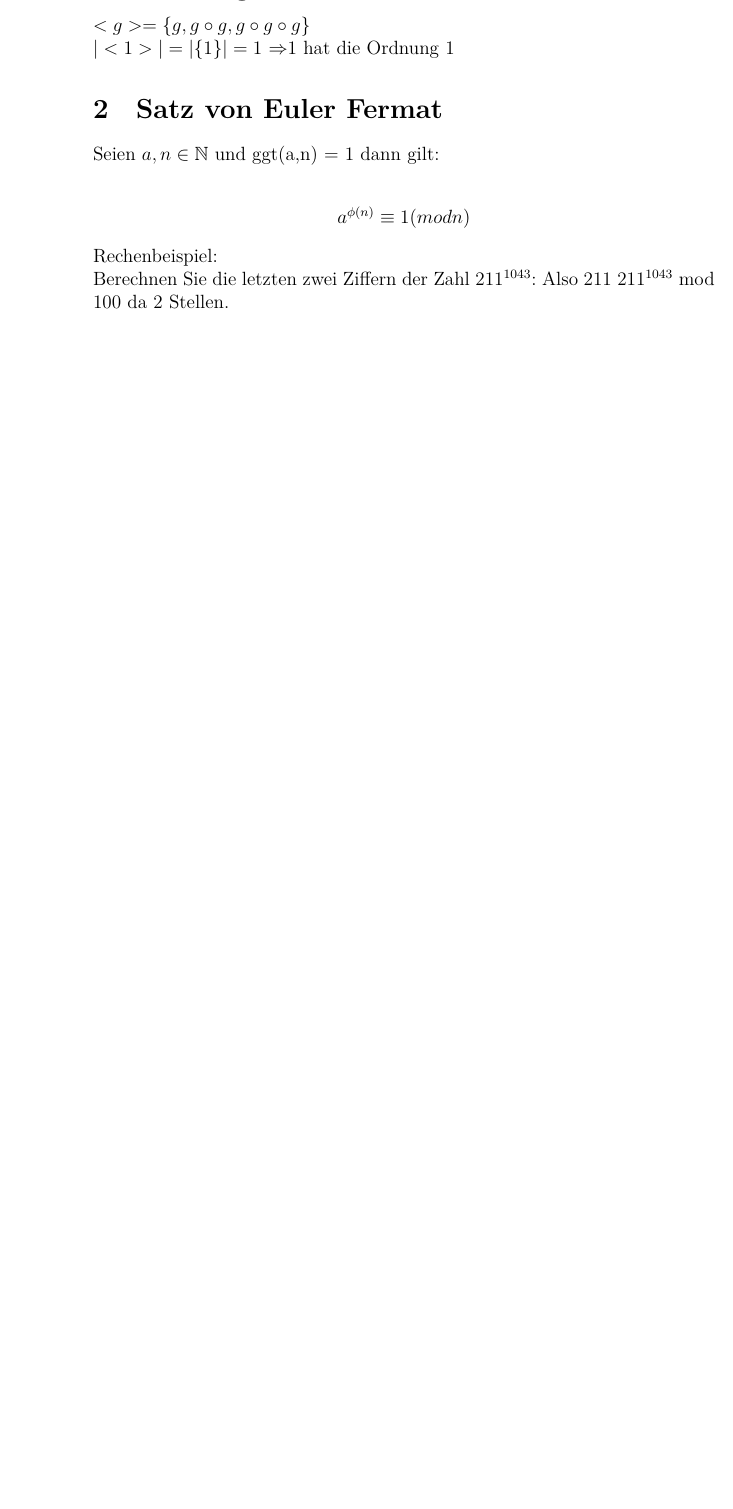
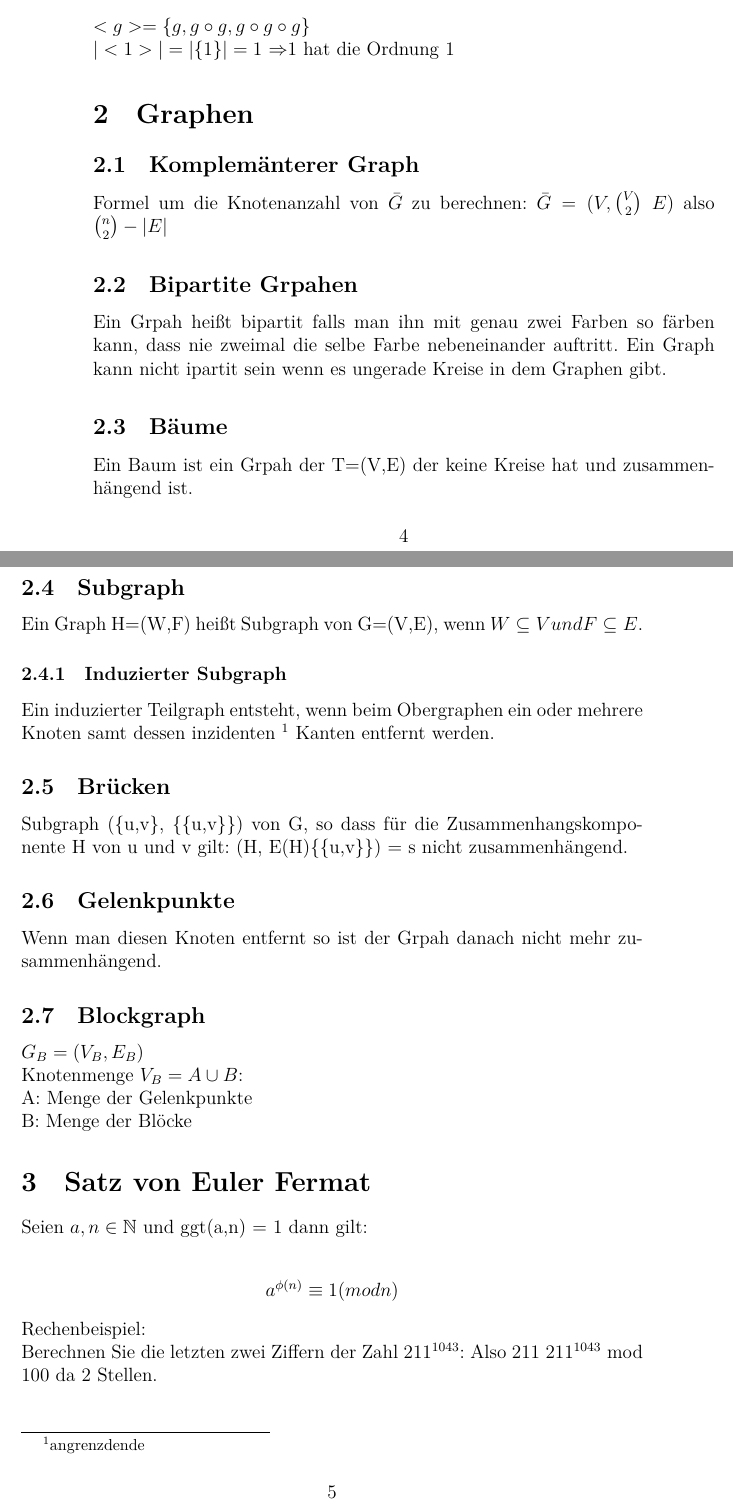
Before and after one commit to DevSpork/Handout_Mathe, a LaTeX document (handout.tex): part of page 4 of 4 before the commit and two parts of pages 4 and 5 of 5 after it, the two joined at a grey line, cut so that both start at the same text, the shorter picture padded with empty space. The pictures show the PDF file handout.pdf that the author committed with the source.

Commit message:
Add Graphen #1

```diff
--- a/handout.tex
+++ b/handout.tex
@@ -116,7 +118,37 @@ $5 \cdot U_2 = {5,9} = U_2 \cdot 9$\\
 $<g> = \{g, g \circ g, g\circ g \circ g\}$\\
 $|<1>| = | \{1\} |= 1$  \Rightarrow 1 hat die Ordnung 1
 
+\section{Graphen}
 
+\subsection{Komplemänterer Graph}
+Formel um die Knotenanzahl von $ \compl{G} $ zu berechnen: $ \compl{G} = (V, \binom{V}{2} \ E )$ also $\binom{n}{2} - |E|$
+
+%more todo
+
+\subsection{Bipartite Grpahen}
+Ein Grpah heißt bipartit falls man ihn mit genau zwei Farben so färben kann, dass nie zweimal die selbe Farbe nebeneinander auftritt.
+Ein Graph kann nicht ipartit sein wenn es ungerade Kreise in dem Graphen gibt.
+
+\subsection{Bäume}
+Ein Baum ist ein Grpah der T=(V,E) der keine Kreise hat und zusammenhängend ist.
+
+\subsection{Subgraph}
+Ein Graph H=(W,F) heißt Subgraph von G=(V,E), wenn $ W \subseteq V und F \subseteq E $.
+
+\subsubsection{Induzierter Subgraph}
+Ein induzierter Teilgraph entsteht, wenn beim Obergraphen ein oder mehrere Knoten samt dessen inzidenten \footnote{angrenzdende} Kanten entfernt werden.
+
+\subsection{Brücken}
+Subgraph (\{u,v\}, \{\{u,v\}\}) von G, so dass für die Zusammenhangskomponente H von u und v gilt: (H, E(H)\{\{u,v\}\}) = s nicht zusammenhängend.
+
+\subsection{Gelenkpunkte}
+Wenn man diesen Knoten entfernt so ist der Grpah danach nicht mehr zusammenhängend.
+
+\subsection{Blockgraph}
+$ G_B =( V_B, E_B) $ \\
+Knotenmenge $V_B = A \cup B$: \\
+A: Menge der Gelenkpunkte \\
+B: Menge der Blöcke
 
 \section{Satz von Euler Fermat}
 Seien $ a,n \in  \mathbb{N} $ und ggt(a,n) = 1 dann gilt: \\
```
Also changed, not shown: handout.pdf, handout.tex (6 more changed lines).
